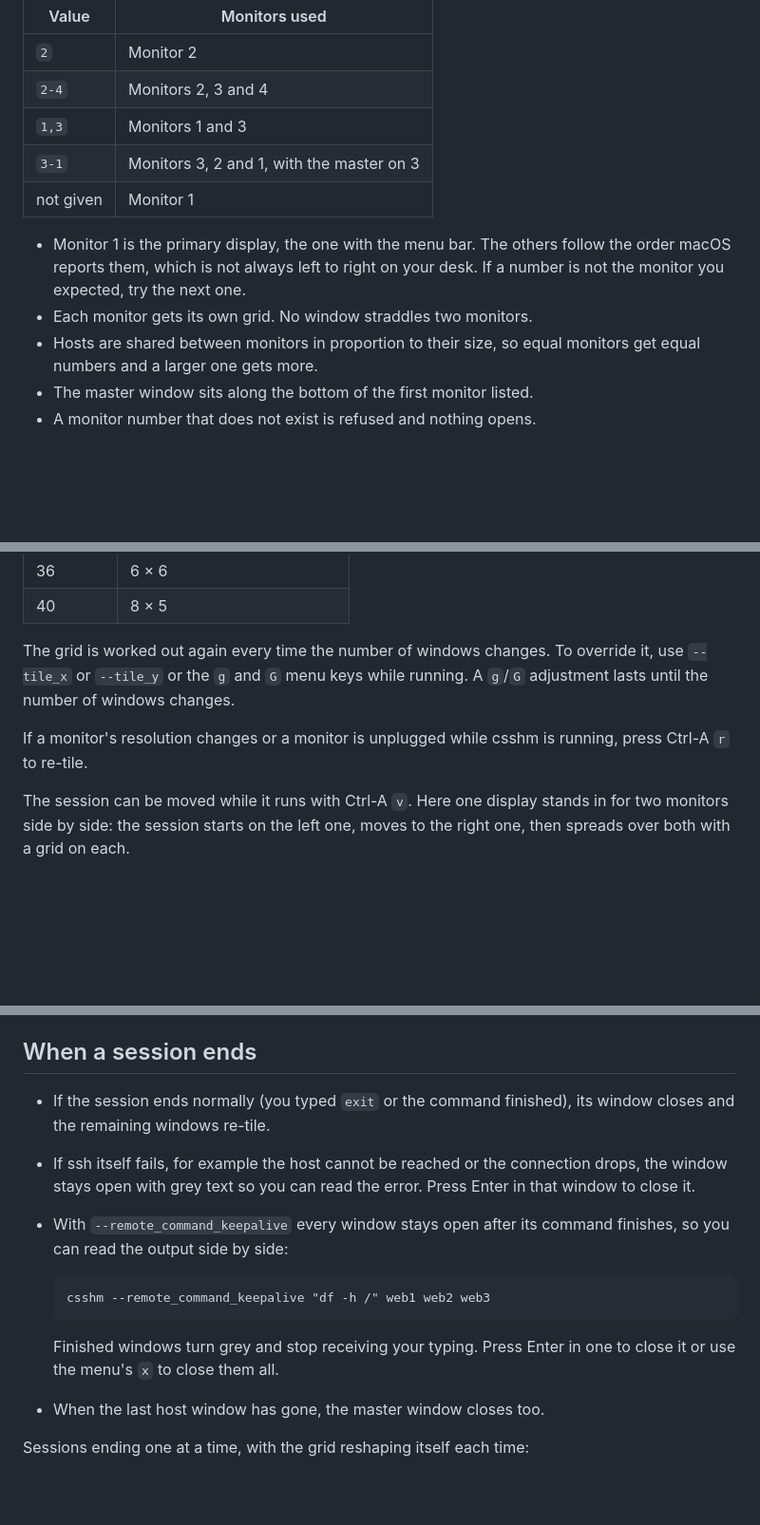
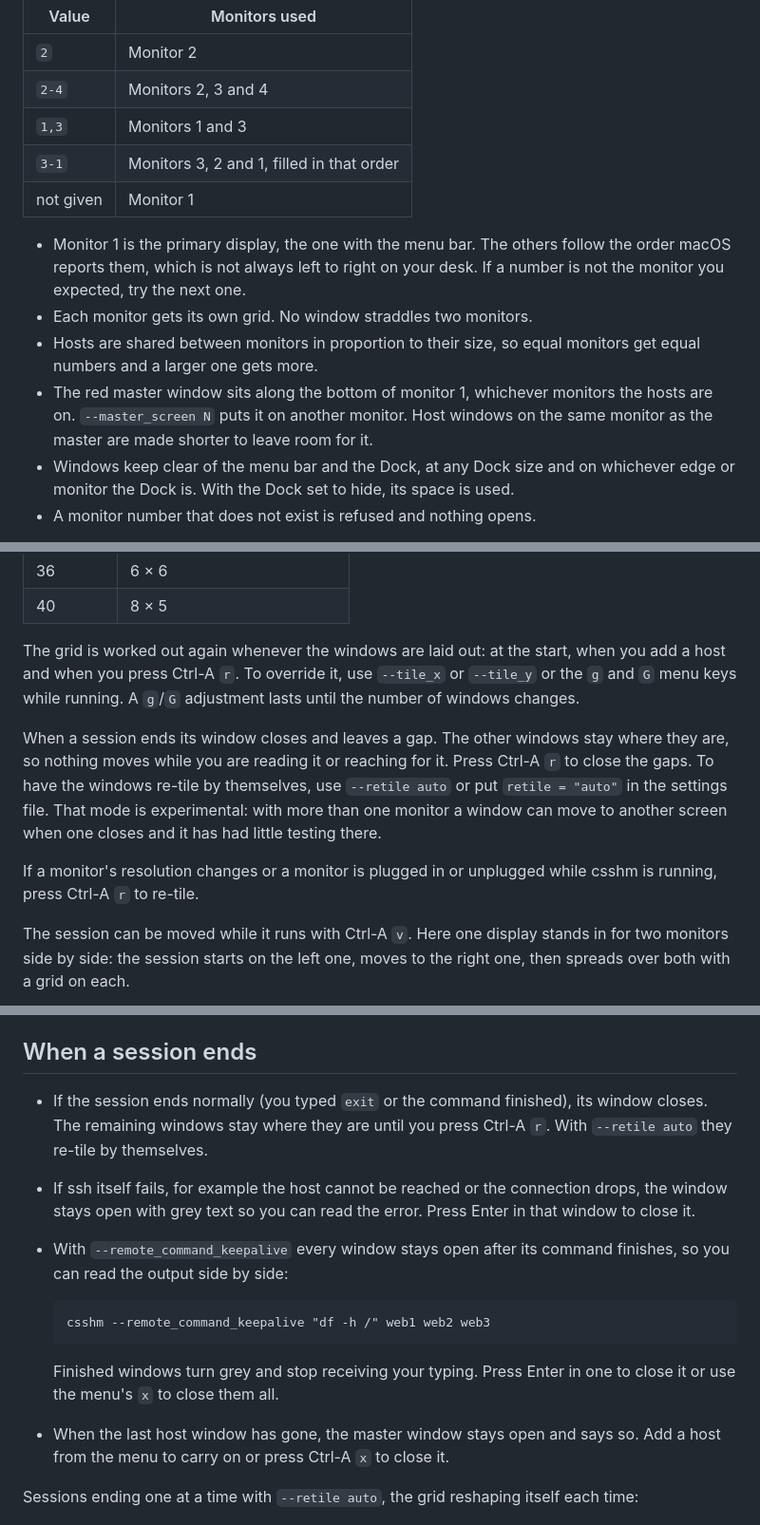
Before and after one commit to anarchy89/csshm, a Markdown page: README.md, 3 parts joined by grey strips. Shown at 95% size. GitHub-like rendering; blank space fills up the shorter version.

```diff
--- a/README.md
+++ b/README.md
@@ -390,7 +394,7 @@ expected:
 | `2` | Monitor 2 |
 | `2-4` | Monitors 2, 3 and 4 |
 | `1,3` | Monitors 1 and 3 |
-| `3-1` | Monitors 3, 2 and 1, with the master on 3 |
+| `3-1` | Monitors 3, 2 and 1, filled in that order |
 | not given | Monitor 1 |
 
 - Monitor 1 is the primary display, the one with the menu bar. The others
@@ -399,7 +403,13 @@ expected:
 - Each monitor gets its own grid. No window straddles two monitors.
 - Hosts are shared between monitors in proportion to their size, so equal
   monitors get equal numbers and a larger one gets more.
-- The master window sits along the bottom of the first monitor listed.
+- The red master window sits along the bottom of monitor 1, whichever
+  monitors the hosts are on. `--master_screen N` puts it on another monitor.
+  Host windows on the same monitor as the master are made shorter to leave
+  room for it.
+- Windows keep clear of the menu bar and the Dock, at any Dock size and on
+  whichever edge or monitor the Dock is. With the Dock set to hide, its space
+  is used.
 - A monitor number that does not exist is refused and nothing opens.
 
 The number of columns is worked out from the number of windows on each
@@ -416,12 +426,20 @@ fewer. A last row that is not full is simply left short.
 | 36 | 6 × 6 |
 | 40 | 8 × 5 |
 
-The grid is worked out again every time the number of windows changes. To
-override it, use `--tile_x` or `--tile_y` or the `g` and `G` menu keys while
-running. A `g`/`G` adjustment lasts until the number of windows changes.
+The grid is worked out again whenever the windows are laid out: at the
+start, when you add a host and when you press Ctrl-A `r`. To override it, use
+`--tile_x` or `--tile_y` or the `g` and `G` menu keys while running. A
+`g`/`G` adjustment lasts until the number of windows changes.
 
-If a monitor's resolution changes or a monitor is unplugged while csshm is
-running, press Ctrl-A `r` to re-tile.
+When a session ends its window closes and leaves a gap. The other windows
+stay where they are, so nothing moves while you are reading it or reaching
+for it. Press Ctrl-A `r` to close the gaps. To have the windows re-tile by
+themselves, use `--retile auto` or put `retile = "auto"` in the settings
+file. That mode is experimental: with more than one monitor a window can
+move to another screen when one closes and it has had little testing there.
+
+If a monitor's resolution changes or a monitor is plugged in or unplugged
+while csshm is running, press Ctrl-A `r` to re-tile.
 
 The session can be moved while it runs with Ctrl-A `v`. Here one display
 stands in for two monitors side by side: the session starts on the left one,
@@ -489,7 +555,8 @@ flips every host. Ctrl-A `n` enables everything again.
 ## When a session ends
 
 - If the session ends normally (you typed `exit` or the command finished),
-  its window closes and the remaining windows re-tile.
+  its window closes. The remaining windows stay where they are until you
+  press Ctrl-A `r`. With `--retile auto` they re-tile by themselves.
 - If ssh itself fails, for example the host cannot be reached or the
   connection drops, the window stays open with grey text so you can read the
   error. Press Enter in that window to close it.
@@ -500,9 +567,11 @@ flips every host. Ctrl-A `n` enables everything again.
 
   Finished windows turn grey and stop receiving your typing. Press Enter in
   one to close it or use the menu's `x` to close them all.
-- When the last host window has gone, the master window closes too.
+- When the last host window has gone, the master window stays open and says
+  so. Add a host from the menu to carry on or press Ctrl-A `x` to close it.
 
-Sessions ending one at a time, with the grid reshaping itself each time:
+Sessions ending one at a time with `--retile auto`, the grid reshaping itself
+each time:
 
 ![Nine sessions close one by one and the remaining windows re-tile from 3 by 3 down to 2 by 2.](docs/retile.gif)
 
```
Also changed, not shown: other parts of README.md (+57 -5 lines), docs/dock3.gif (added), docs/monitors3.gif (added), docs/retile3.gif (added), 12 other files.
